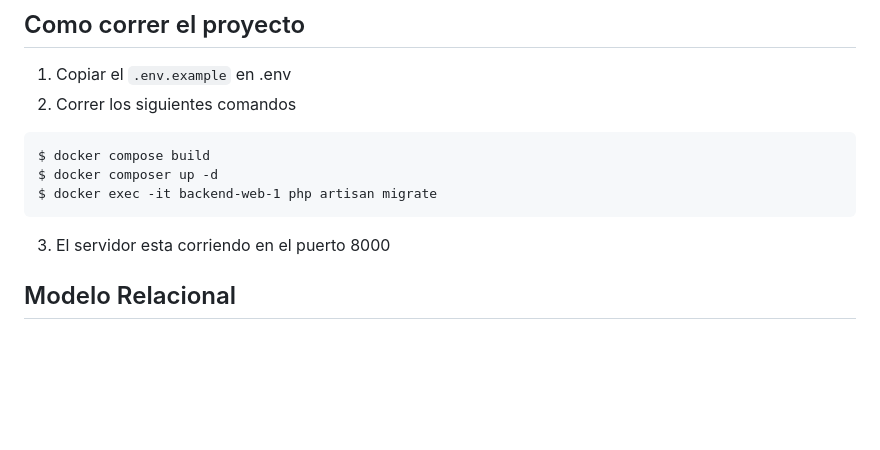
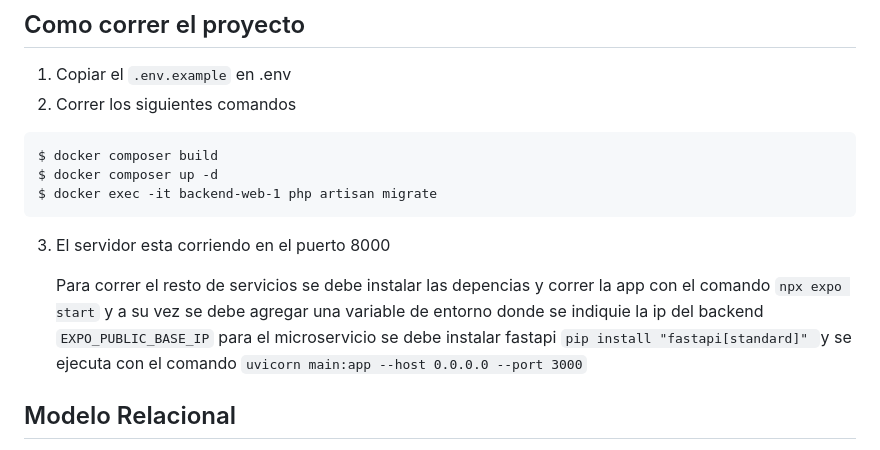
Before and after one commit to ProgramacionTecnologiasMoviles/proyecto_h, a Markdown page: README.md, the part around the change printed below. Drawn GitHub-style; blank space fills up the shorter version.

````diff
--- a/README.md
+++ b/README.md
@@ -11,12 +11,14 @@
 2. Correr los siguientes comandos
 
 ```
-$ docker compose build
+$ docker composer build
 $ docker composer up -d
 $ docker exec -it backend-web-1 php artisan migrate
 ```
 
 3. El servidor esta corriendo en el puerto 8000
+
+   Para correr el resto de servicios se debe instalar las depencias y correr la app con el comando `npx expo start` y a su vez se debe agregar una variable de entorno donde se indiquie la ip del backend `EXPO_PUBLIC_BASE_IP` para el microservicio se debe instalar fastapi `pip install "fastapi[standard]" `y se ejecuta con el comando `uvicorn main:app --host 0.0.0.0 --port 3000`
 
 ## Modelo Relacional
 
````
Also changed, not shown: other parts of README.md (+0 -12 lines).
